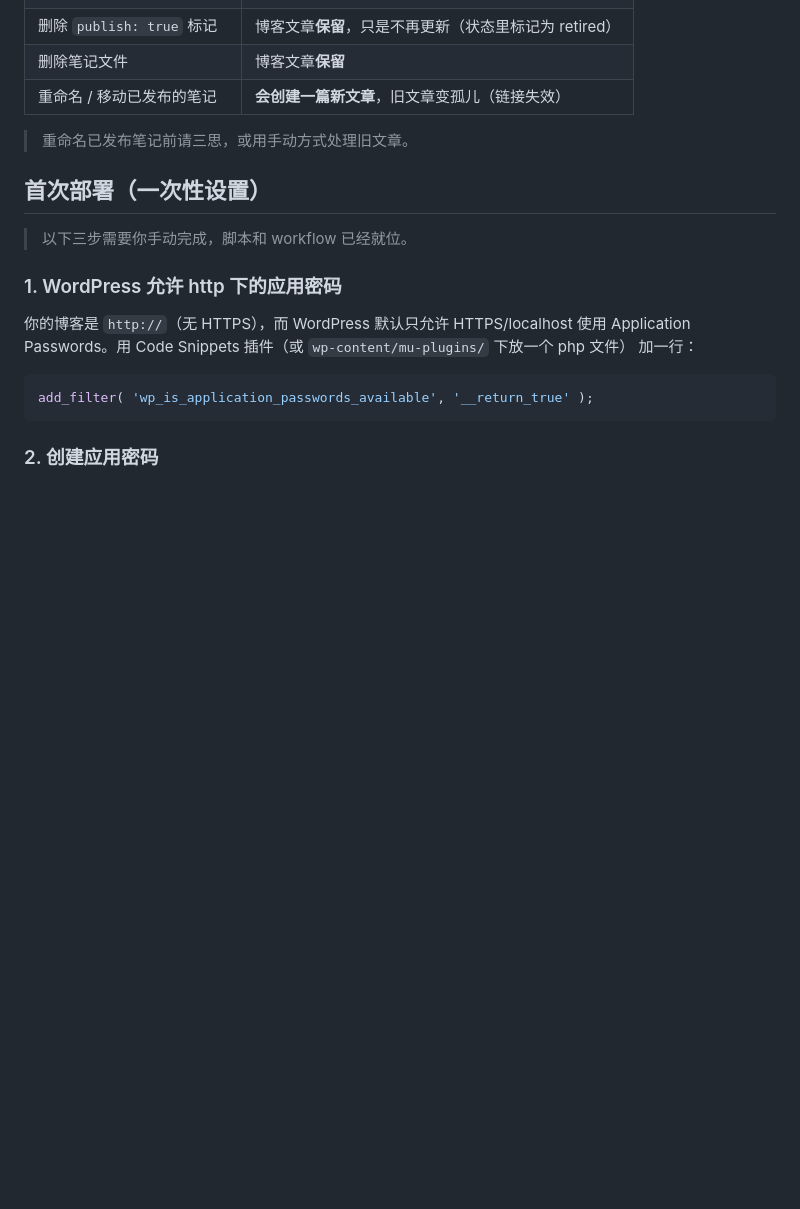
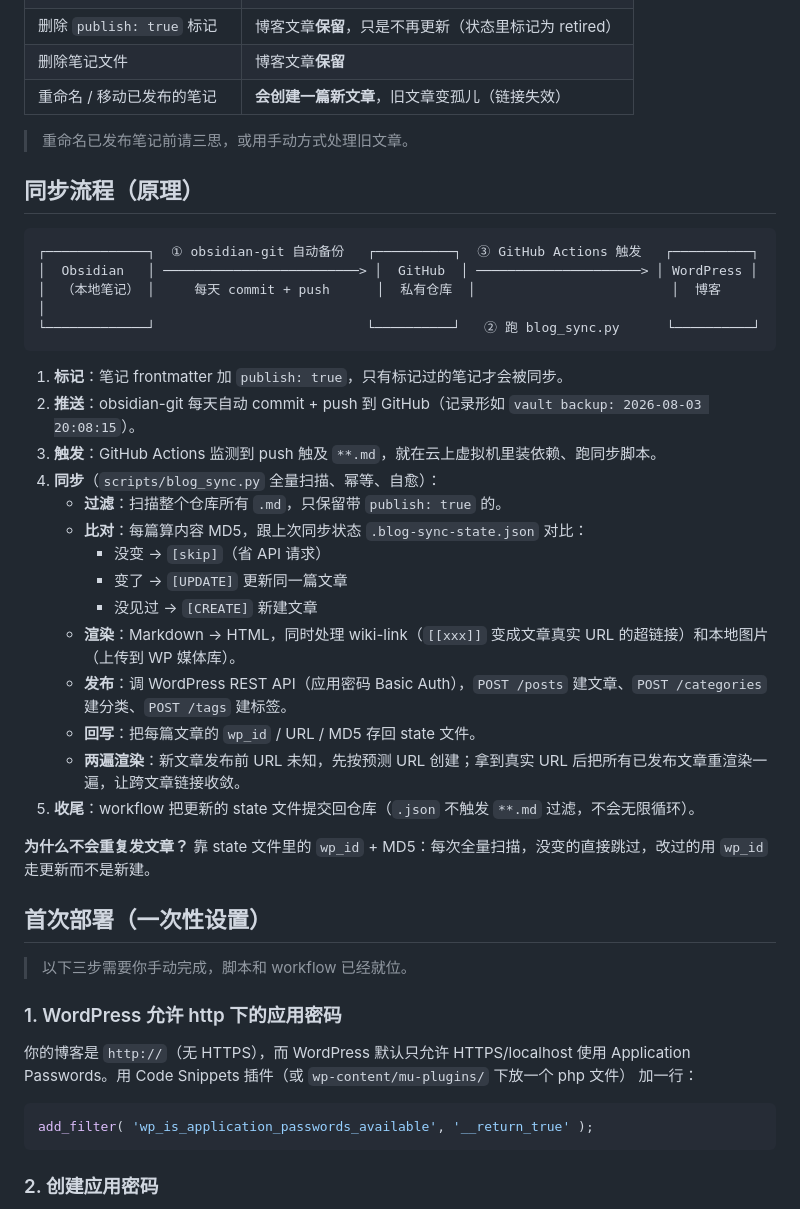
Before and after one commit to frewily/os-note, a Markdown page: PUBLISHING.md, the part around the change. GitHub-like rendering; blank space fills up the shorter version.

Commit message:
vault backup: 2026-08-06 21:30:44

````diff
--- a/PUBLISHING.md
+++ b/PUBLISHING.md
@@ -76,6 +76,32 @@ python3 scripts/mark_publish.py "JAVA-AI成长路线" --dry-run
 
 > 重命名已发布笔记前请三思，或用手动方式处理旧文章。
 
+## 同步流程（原理）
+
+```
+┌─────────────┐  ① obsidian-git 自动备份   ┌──────────┐  ③ GitHub Actions 触发   ┌──────────┐
+│  Obsidian   │ ─────────────────────────> │  GitHub  │ ─────────────────────> │ WordPress │
+│  （本地笔记） │     每天 commit + push      │  私有仓库  │                         │  博客     │
+└─────────────┘                           └──────────┘   ② 跑 blog_sync.py      └──────────┘
+```
+
+1. **标记**：笔记 frontmatter 加 `publish: true`，只有标记过的笔记才会被同步。
+2. **推送**：obsidian-git 每天自动 commit + push 到 GitHub（记录形如 `vault backup: 2026-08-03 20:08:15`）。
+3. **触发**：GitHub Actions 监测到 push 触及 `**.md`，就在云上虚拟机里装依赖、跑同步脚本。
+4. **同步**（`scripts/blog_sync.py` 全量扫描、幂等、自愈）：
+   - **过滤**：扫描整个仓库所有 `.md`，只保留带 `publish: true` 的。
+   - **比对**：每篇算内容 MD5，跟上次同步状态 `.blog-sync-state.json` 对比：
+     - 没变 → `[skip]`（省 API 请求）
+     - 变了 → `[UPDATE]` 更新同一篇文章
+     - 没见过 → `[CREATE]` 新建文章
+   - **渲染**：Markdown → HTML，同时处理 wiki-link（`[[xxx]]` 变成文章真实 URL 的超链接）和本地图片（上传到 WP 媒体库）。
+   - **发布**：调 WordPress REST API（应用密码 Basic Auth），`POST /posts` 建文章、`POST /categories` 建分类、`POST /tags` 建标签。
+   - **回写**：把每篇文章的 `wp_id` / URL / MD5 存回 state 文件。
+   - **两遍渲染**：新文章发布前 URL 未知，先按预测 URL 创建；拿到真实 URL 后把所有已发布文章重渲染一遍，让跨文章链接收敛。
+5. **收尾**：workflow 把更新的 state 文件提交回仓库（`.json` 不触发 `**.md` 过滤，不会无限循环）。
+
+**为什么不会重复发文章？** 靠 state 文件里的 `wp_id` + MD5：每次全量扫描，没变的直接跳过，改过的用 `wp_id` 走更新而不是新建。
+
 ## 首次部署（一次性设置）
 
 > 以下三步需要你手动完成，脚本和 workflow 已经就位。
````
